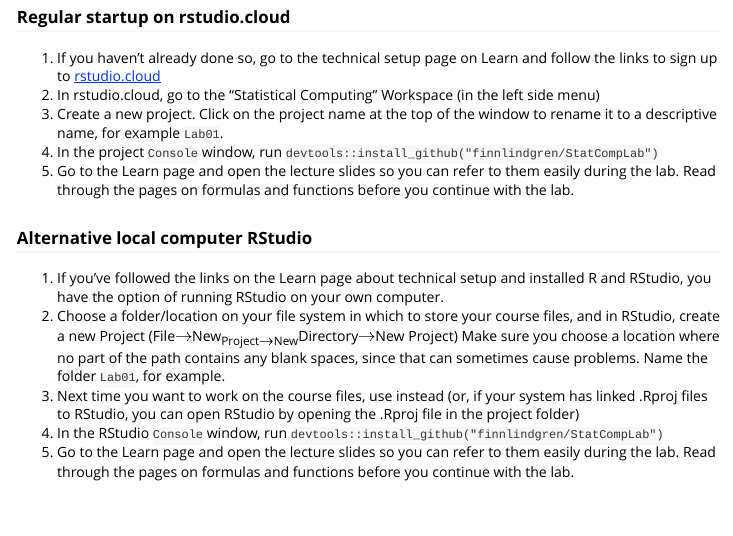
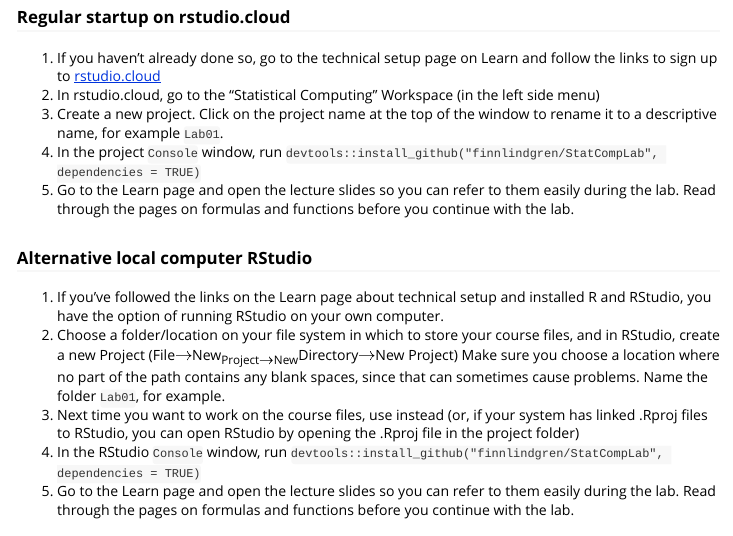
Before and after one commit to finnlindgren/StatCompLab, an R Markdown document (vignettes/Lab01.Rmd): the page in a window 1100 px wide, from 340 px down. Rendered offline with R 4.5, knitr and Pandoc, with nearby package versions.

Commit message:
Further dependency adjustments

```diff
--- a/vignettes/Lab01.Rmd
+++ b/vignettes/Lab01.Rmd
@@ -42,7 +42,7 @@
   and follow the links to sign up to [rstudio.cloud](https://rstudio.cloud)
 2. In rstudio.cloud, go to the "Statistical Computing" Workspace (in the left side menu)
 3. Create a new project. Click on the project name at the top of the window to rename it to a descriptive name, for example `Lab01`.
-4. In the project `Console` window, run `devtools::install_github("finnlindgren/StatCompLab")`
+4. In the project `Console` window, run `devtools::install_github("finnlindgren/StatCompLab", dependencies = TRUE)`
 4. Go to the Learn page and open the \code{Lecture01.pdf} lecture slides so you can refer to them easily during the lab. Read through the pages on formulas and functions before you continue with the lab.
 
 ### Alternative local computer RStudio
@@ -54,7 +54,7 @@
 3.
 Next time you want to work on the course files, use
 \code{File$\rightarrow$Open~Project} instead (or, if your system has linked .Rproj files to RStudio, you can open RStudio by opening the .Rproj file in the project folder)
-4. In the RStudio `Console` window, run `devtools::install_github("finnlindgren/StatCompLab")`
+4. In the RStudio `Console` window, run `devtools::install_github("finnlindgren/StatCompLab", dependencies = TRUE)`
 4. Go to the Learn page and open the \code{Lecture01.pdf} lecture slides so you can refer to them easily during the lab. Read through the pages on formulas and functions before you continue with the lab.
 
 ### Some useful menu options, buttons, and keyboard shortcuts:
```
Also changed, not shown: 1 other file.
